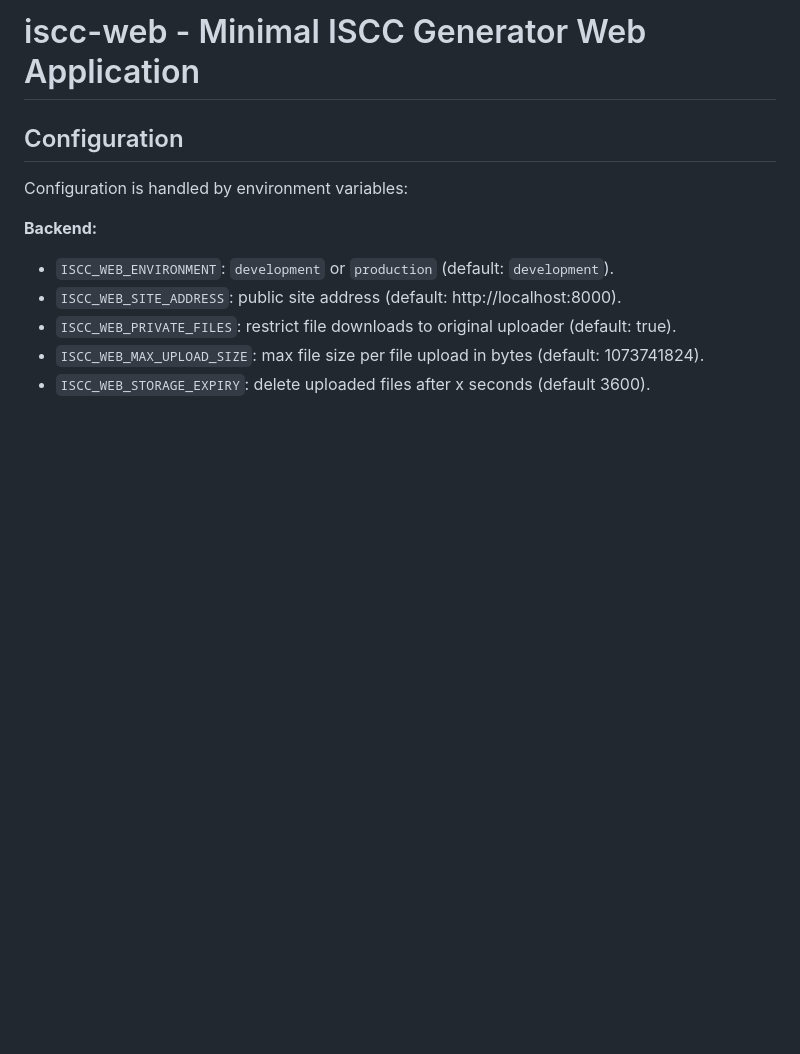
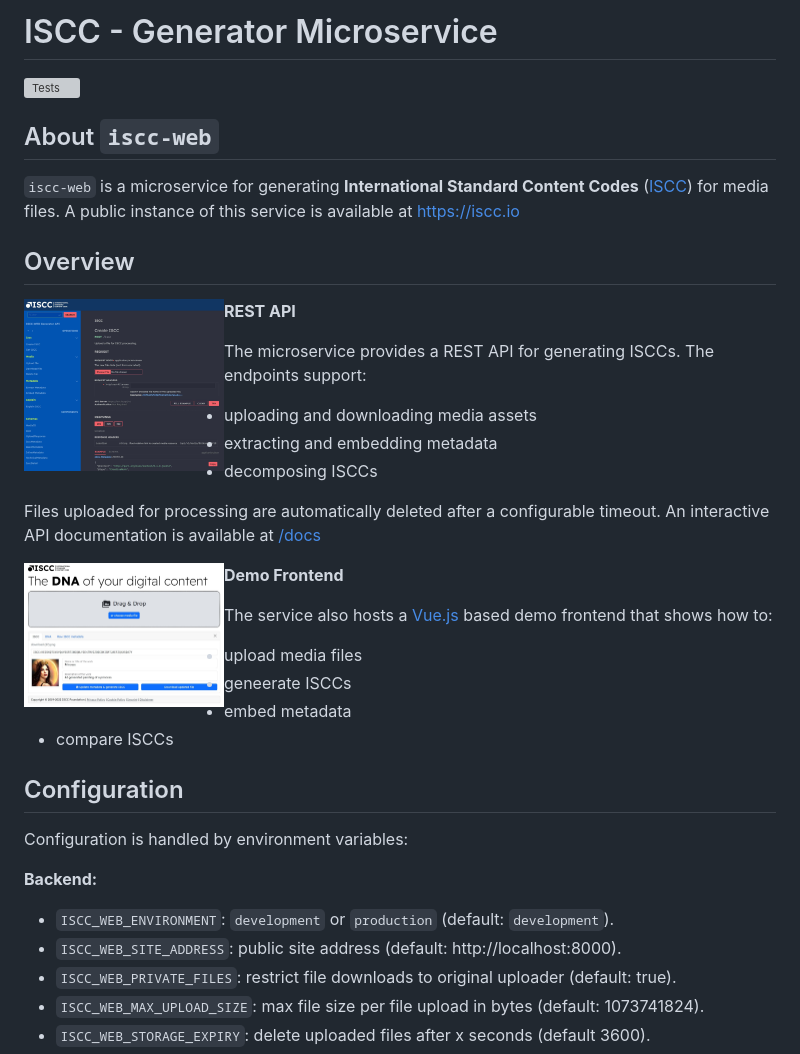
Before and after one commit to iscc/iscc-web, a Markdown page: README.md, the part around the change. Drawn GitHub-style; pictures changed too: docs/iscc-web-rest-api.jpg (added), docs/iscc-web-vue-frontend.jpg (added); blank space fills up the shorter version; grey boxes are pictures that could not be loaded.

Commit message:
Flesh out readme.

```diff
--- a/README.md
+++ b/README.md
@@ -1,4 +1,38 @@
-# iscc-web - Minimal ISCC Generator Web Application
+# ISCC - Generator Microservice
+
+[![Tests](https://github.com/iscc/iscc-web/actions/workflows/test-backend.yaml/badge.svg)](https://github.com/iscc/iscc-web/actions/workflows/test-backend.yaml)
+
+## About `iscc-web`
+
+`iscc-web` is a microservice for generating **International Standard Content Codes**
+([ISCC](https://iscc.codes)) for media files. A public instance of this service is available at
+https://iscc.io
+
+## Overview
+
+<img align="left" width="200" src="docs/iscc-web-rest-api.jpg?raw=true">
+
+**REST API**
+
+The microservice provides a REST API for generating ISCCs. The endpoints support:
+
+- uploading and downloading media assets
+- extracting and embedding metadata
+- decomposing ISCCs
+
+Files uploaded for processing are automatically deleted after a configurable timeout.
+An interactive API documentation is available at [/docs](https://iscc.io/docs)
+
+<img align="left" width="200" src="docs/iscc-web-vue-frontend.jpg?raw=true">
+
+**Demo Frontend**
+
+The service also hosts a [Vue.js](https://vuejs.org/) based demo frontend that shows how to:
+
+- upload media files
+- geneerate ISCCs
+- embed metadata
+- compare ISCCs
 
 ## Configuration
 
```
